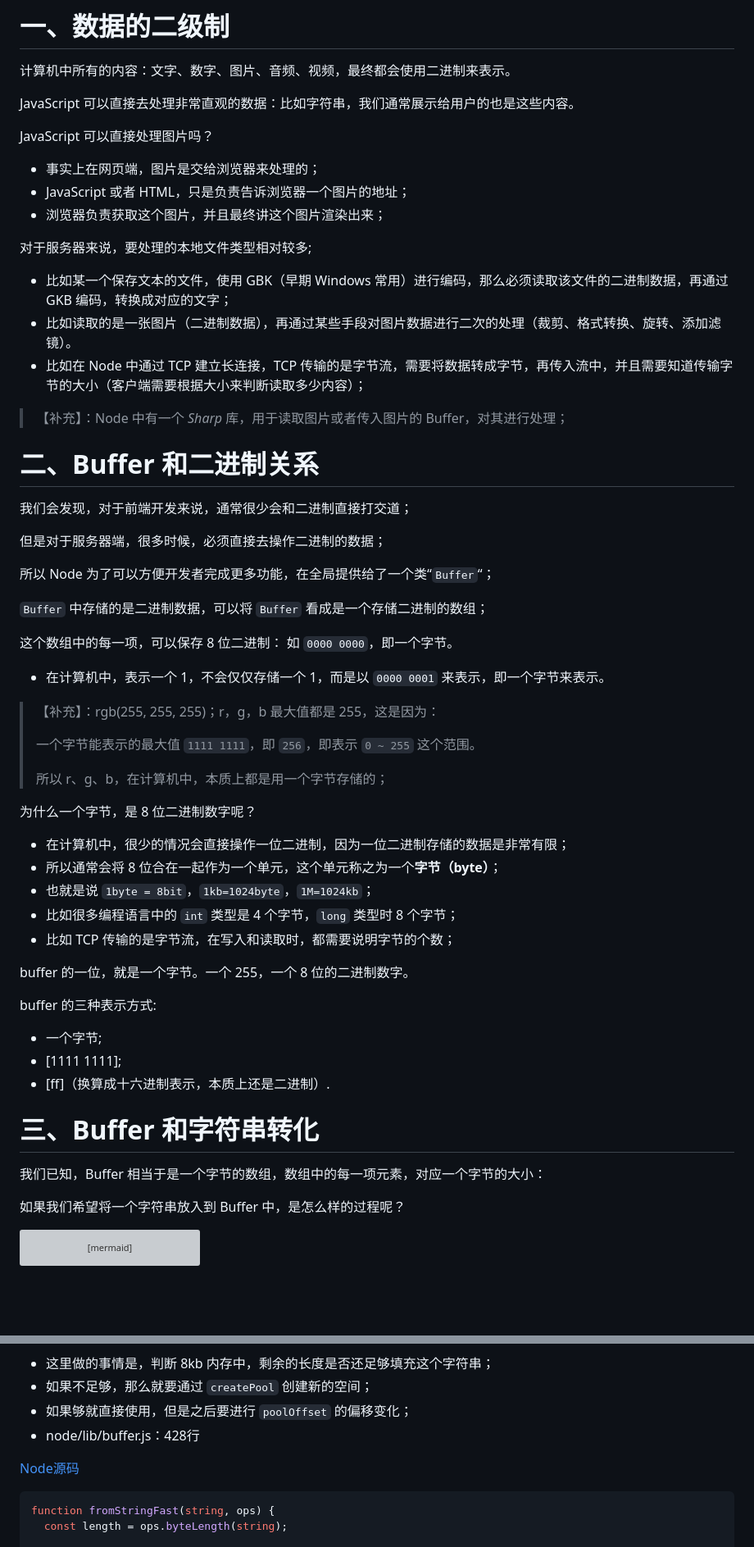
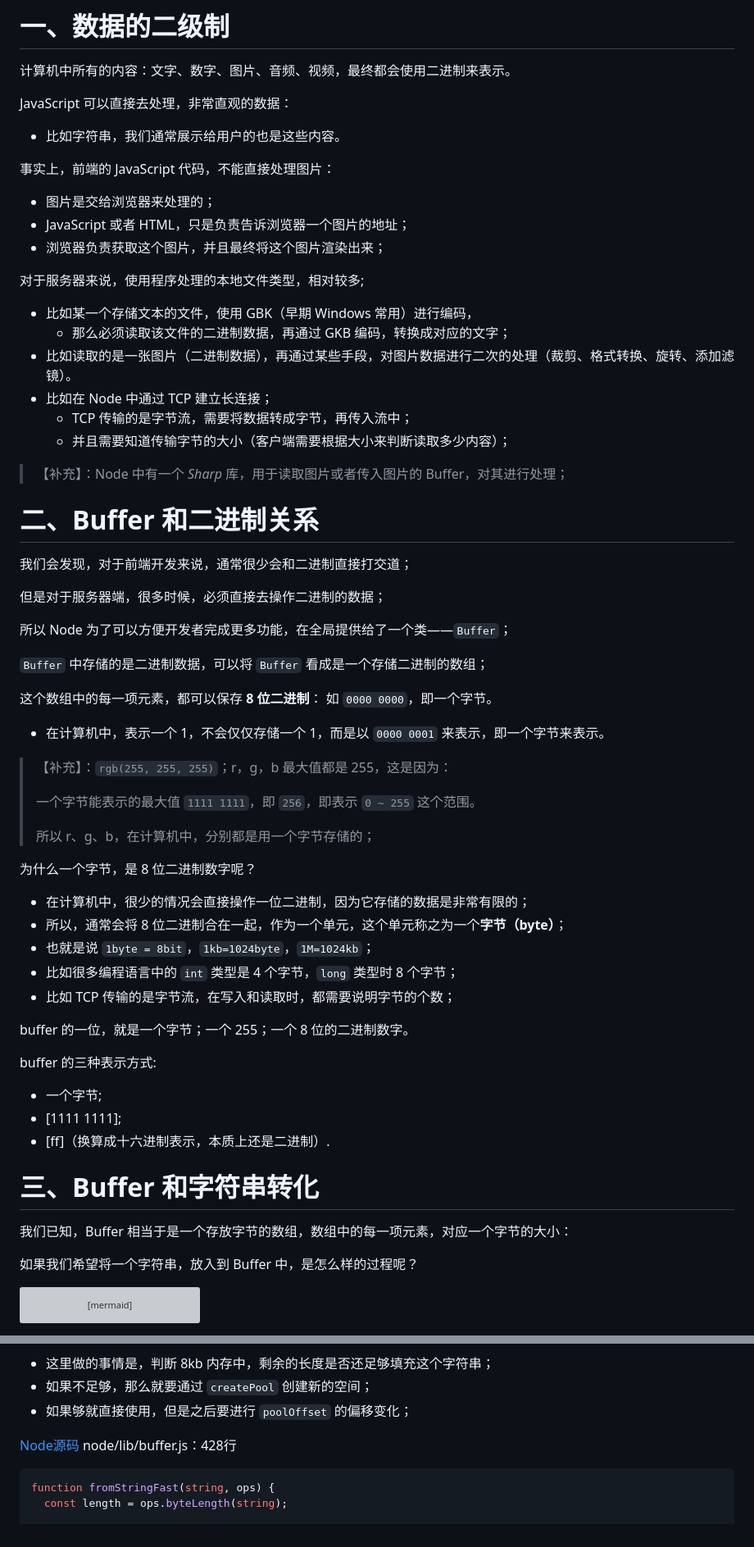
Before and after one commit to Zt2tzzt/NODE-ADVANCED, a Markdown page: 02-二进制-Buffer-Stream.md, 2 parts joined by grey strips. Shown: that part at 82% size. Drawn GitHub-style; blank space fills up the shorter version; grey boxes are pictures that could not be loaded.

````diff
--- a/02-二进制-Buffer-Stream.md
+++ b/02-二进制-Buffer-Stream.md
@@ -2,17 +2,22 @@
 
 计算机中所有的内容：文字、数字、图片、音频、视频，最终都会使用二进制来表示。
 
-JavaScript 可以直接去处理非常直观的数据：比如字符串，我们通常展示给用户的也是这些内容。
+JavaScript 可以直接去处理，非常直观的数据：
 
-JavaScript 可以直接处理图片吗？
-- 事实上在网页端，图片是交给浏览器来处理的；
+- 比如字符串，我们通常展示给用户的也是这些内容。
+
+事实上，前端的 JavaScript 代码，不能直接处理图片：
+- 图片是交给浏览器来处理的；
 - JavaScript 或者 HTML，只是负责告诉浏览器一个图片的地址；
-- 浏览器负责获取这个图片，并且最终讲这个图片渲染出来；
+- 浏览器负责获取这个图片，并且最终将这个图片渲染出来；
 
-对于服务器来说，要处理的本地文件类型相对较多;
-- 比如某一个保存文本的文件，使用 GBK（早期 Windows 常用）进行编码，那么必须读取该文件的二进制数据，再通过 GKB 编码，转换成对应的文字；
-- 比如读取的是一张图片（二进制数据），再通过某些手段对图片数据进行二次的处理（裁剪、格式转换、旋转、添加滤镜）。
-- 比如在 Node 中通过 TCP 建立长连接，TCP 传输的是字节流，需要将数据转成字节，再传入流中，并且需要知道传输字节的大小（客户端需要根据大小来判断读取多少内容）；
+对于服务器来说，使用程序处理的本地文件类型，相对较多;
+- 比如某一个存储文本的文件，使用 GBK（早期 Windows 常用）进行编码，
+  - 那么必须读取该文件的二进制数据，再通过 GKB 编码，转换成对应的文字；
+- 比如读取的是一张图片（二进制数据），再通过某些手段，对图片数据进行二次的处理（裁剪、格式转换、旋转、添加滤镜）。
+- 比如在 Node 中通过 TCP 建立长连接；
+  - TCP 传输的是字节流，需要将数据转成字节，再传入流中；
+  - 并且需要知道传输字节的大小（客户端需要根据大小来判断读取多少内容）；
 
 > 【补充】：Node 中有一个 *Sharp* 库，用于读取图片或者传入图片的 Buffer，对其进行处理；
 
@@ -22,27 +27,27 @@ JavaScript 可以直接处理图片吗？
 
 但是对于服务器端，很多时候，必须直接去操作二进制的数据；
 
-所以 Node 为了可以方便开发者完成更多功能，在全局提供给了一个类“`Buffer`“；
+所以 Node 为了可以方便开发者完成更多功能，在全局提供给了一个类——`Buffer`；
 
 `Buffer` 中存储的是二进制数据，可以将 `Buffer` 看成是一个存储二进制的数组；
 
-这个数组中的每一项，可以保存 8 位二进制： 如 `0000 0000`，即一个字节。
+这个数组中的每一项元素，都可以保存 **8 位二进制**： 如 `0000 0000`，即一个字节。
 - 在计算机中，表示一个 1，不会仅仅存储一个 1，而是以 `0000 0001` 来表示，即一个字节来表示。
 
-> 【补充】：rgb(255, 255, 255)；r，g，b 最大值都是 255，这是因为：
+> 【补充】：`rgb(255, 255, 255)`；r，g，b 最大值都是 255，这是因为：
 >
 > 一个字节能表示的最大值 `1111 1111`，即 `256`，即表示 `0 ~ 255` 这个范围。
 >
-> 所以 r、g、b，在计算机中，本质上都是用一个字节存储的；
+> 所以 r、g、b，在计算机中，分别都是用一个字节存储的；
 
 为什么一个字节，是 8 位二进制数字呢？
-- 在计算机中，很少的情况会直接操作一位二进制，因为一位二进制存储的数据是非常有限；
-- 所以通常会将 8 位合在一起作为一个单元，这个单元称之为一个**字节（byte）**；
+- 在计算机中，很少的情况会直接操作一位二进制，因为它存储的数据是非常有限的；
+- 所以，通常会将 8 位二进制合在一起，作为一个单元，这个单元称之为一个**字节（byte）**；
 - 也就是说 `1byte = 8bit`，`1kb=1024byte`，`1M=1024kb`；
 - 比如很多编程语言中的 `int` 类型是 4 个字节，`long` 类型时 8 个字节；
 - 比如 TCP 传输的是字节流，在写入和读取时，都需要说明字节的个数；
 
-buffer 的一位，就是一个字节。一个 255，一个 8 位的二进制数字。
+buffer 的一位，就是一个字节；一个 255；一个 8 位的二进制数字。
 
 buffer 的三种表示方式:
 
@@ -52,9 +57,9 @@ buffer 的三种表示方式:
 
 # 三、Buffer 和字符串转化
 
-我们已知，Buffer 相当于是一个字节的数组，数组中的每一项元素，对应一个字节的大小：
+我们已知，Buffer 相当于是一个存放字节的数组，数组中的每一项元素，对应一个字节的大小：
 
-如果我们希望将一个字符串放入到 Buffer 中，是怎么样的过程呢？
+如果我们希望将一个字符串，放入到 Buffer 中，是怎么样的过程呢？
 
 ```mermaid
 graph LR
@@ -302,9 +307,8 @@ fromStringFast 源码。
 - 这里做的事情是，判断 8kb 内存中，剩余的长度是否还足够填充这个字符串；
 - 如果不足够，那么就要通过 `createPool` 创建新的空间；
 - 如果够就直接使用，但是之后要进行 `poolOffset` 的偏移变化；
--  node/lib/buffer.js：428行
 
-[Node源码](https://github.com/nodejs/node/blob/main/lib/buffer.js)
+[Node源码 ](https://github.com/nodejs/node/blob/main/lib/buffer.js)node/lib/buffer.js：428行
 
 ```js
 function fromStringFast(string, ops) {
````
Also changed, not shown: other parts of 02-二进制-Buffer-Stream.md (+21 -19 lines).
